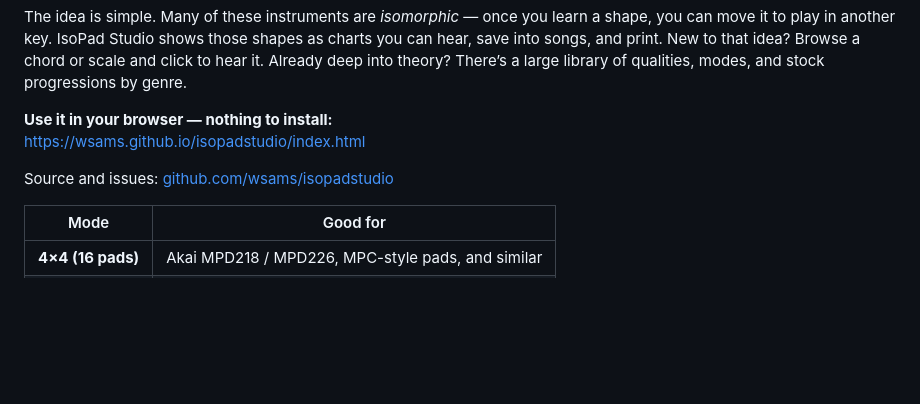
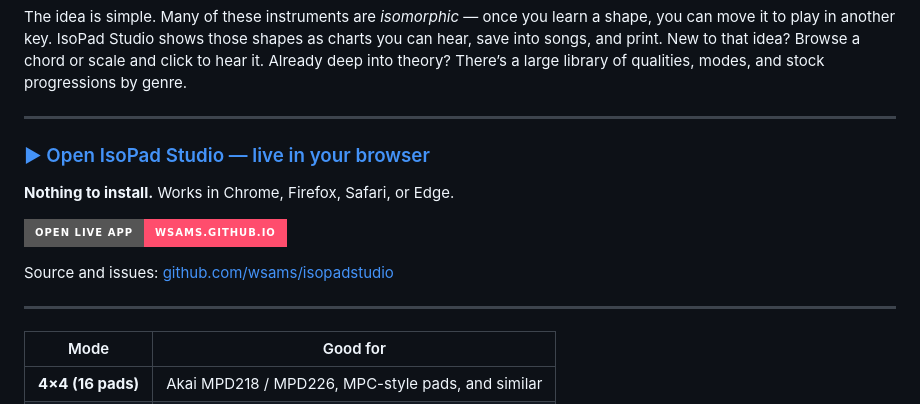
Before and after one commit to wsams/isopadstudio, a Markdown page: README.md, the part around the change. Rendered like a GitHub page; badges without logos; blank space fills up the shorter version.

Commit message:
docs: Guide to live site

```diff
--- a/README.md
+++ b/README.md
@@ -12,10 +12,17 @@ Built for people with gear like:
 
 The idea is simple. Many of these instruments are *isomorphic* — once you learn a shape, you can move it to play in another key. IsoPad Studio shows those shapes as charts you can hear, save into songs, and print. New to that idea? Browse a chord or scale and click to hear it. Already deep into theory? There’s a large library of qualities, modes, and stock progressions by genre.
 
-**Use it in your browser — nothing to install:**
-[https://wsams.github.io/isopadstudio/index.html](https://wsams.github.io/isopadstudio/index.html)
+---
+
+### [▶ Open IsoPad Studio — live in your browser](https://wsams.github.io/isopadstudio/index.html)
+
+**Nothing to install.** Works in Chrome, Firefox, Safari, or Edge.
+
+[![Open live app](https://img.shields.io/badge/Open_live_app-wsams.github.io-ff4d6d?style=for-the-badge&logo=github&logoColor=white)](https://wsams.github.io/isopadstudio/index.html)
 
 Source and issues: [github.com/wsams/isopadstudio](https://github.com/wsams/isopadstudio)
+
+---
 
 | Mode | Good for |
 |---|---|
```
